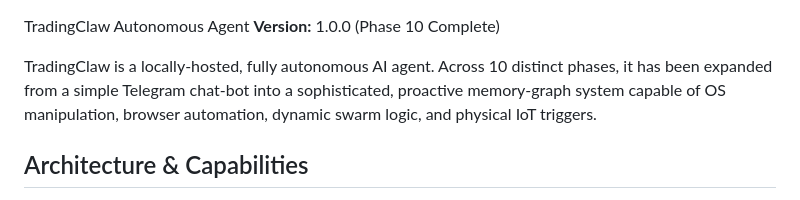
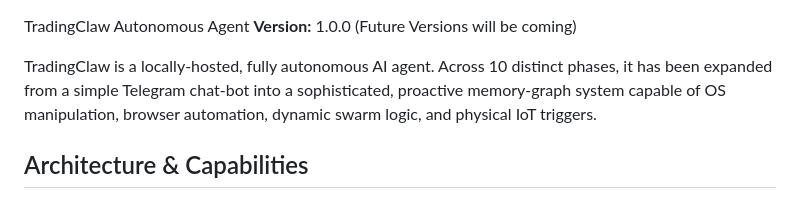
Before and after one commit to TheNickCoolst/Traidingclawcloud, a Markdown page: README.md, the part around the change. Drawn GitHub-style.

```diff
--- a/README.md
+++ b/README.md
@@ -1,5 +1,6 @@
 TradingClaw Autonomous Agent
-**Version:** 1.0.0 (Phase 10 Complete)
+**Version:** 1.0.0
+(Future Versions will be coming)
 
 TradingClaw is a locally-hosted, fully autonomous AI agent. Across 10 distinct phases, it has been expanded from a simple Telegram chat-bot into a sophisticated, proactive memory-graph system capable of OS manipulation, browser automation, dynamic swarm logic, and physical IoT triggers.
 
```
